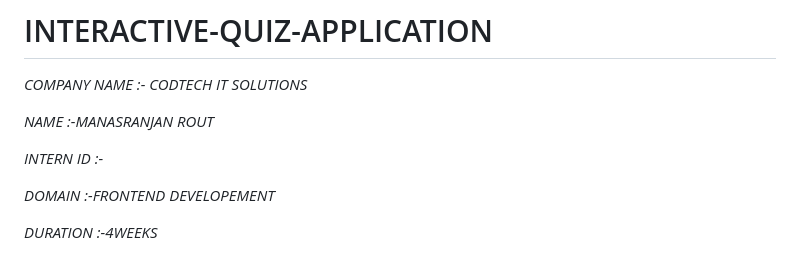
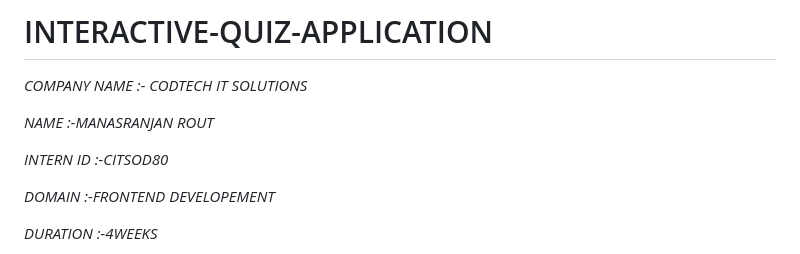
Before and after one commit to manas0045/INTERACTIVE-QUIZ-APPLICATION, a Markdown page: README.md, the part around the change. GitHub-like rendering.

```diff
--- a/README.md
+++ b/README.md
@@ -4,7 +4,7 @@
 
 *NAME :-MANASRANJAN ROUT*
 
-*INTERN ID :-*
+*INTERN ID :-CITSOD80*
 
 *DOMAIN :-FRONTEND DEVELOPEMENT*
 
```
